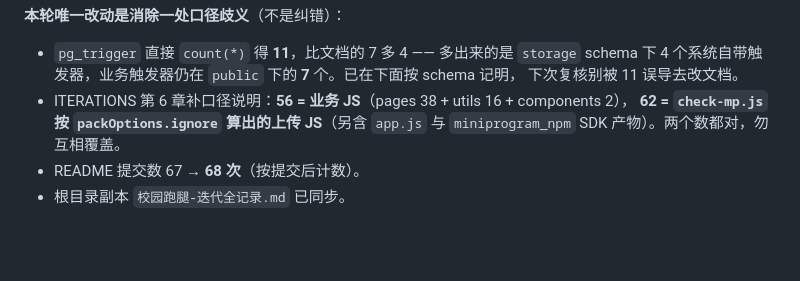
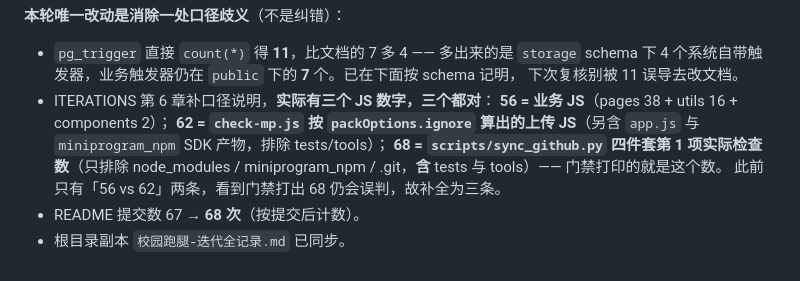
Before and after one commit to 1345463/campus-errand, a Markdown page: CHANGELOG.md, the part around the change. GitHub-like rendering; blank space fills up the shorter version.

```diff
--- a/CHANGELOG.md
+++ b/CHANGELOG.md
@@ -748,8 +748,12 @@ _提交时间：2026-10-23 16:50:00_
 - `pg_trigger` 直接 `count(*)` 得 **11**，比文档的 7 多 4 —— 多出来的是 `storage` schema 下
   4 个系统自带触发器，业务触发器仍在 `public` 下的 **7** 个。已在下面按 schema 记明，
   下次复核别被 11 误导去改文档。
-- ITERATIONS 第 6 章补口径说明：**56 = 业务 JS**（pages 38 + utils 16 + components 2），
+- ITERATIONS 第 6 章补口径说明，**实际有三个 JS 数字，三个都对**：
+  **56 = 业务 JS**（pages 38 + utils 16 + components 2）；
   **62 = `check-mp.js` 按 `packOptions.ignore` 算出的上传 JS**（另含 `app.js` 与
-  `miniprogram_npm` SDK 产物）。两个数都对，勿互相覆盖。
+  `miniprogram_npm` SDK 产物，排除 tests/tools）；
+  **68 = `scripts/sync_github.py` 四件套第 1 项实际检查数**（只排除 node_modules /
+  miniprogram_npm / .git，**含** tests 与 tools）—— 门禁打印的就是这个数。
+  此前只有「56 vs 62」两条，看到门禁打出 68 仍会误判，故补全为三条。
 - README 提交数 67 → **68 次**（按提交后计数）。
 - 根目录副本 `校园跑腿-迭代全记录.md` 已同步。
```
Also changed, not shown: README.md (+1 -1 lines), docs/ITERATIONS.md (+6 -5 lines).
